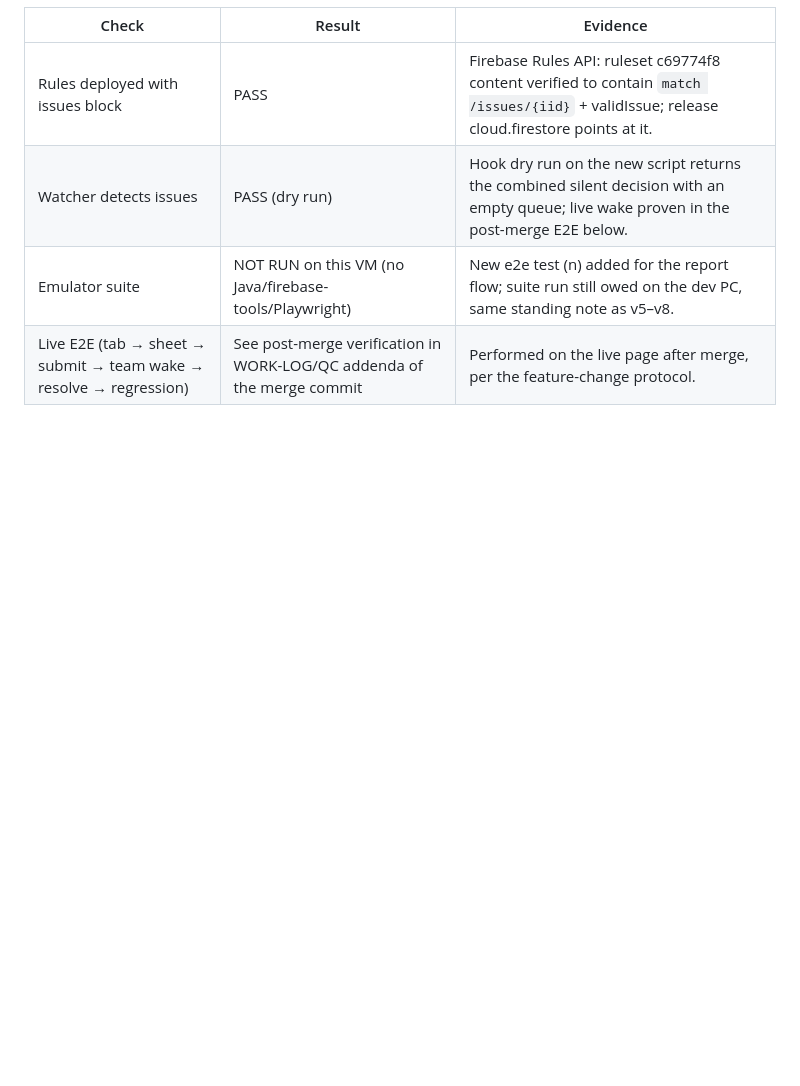
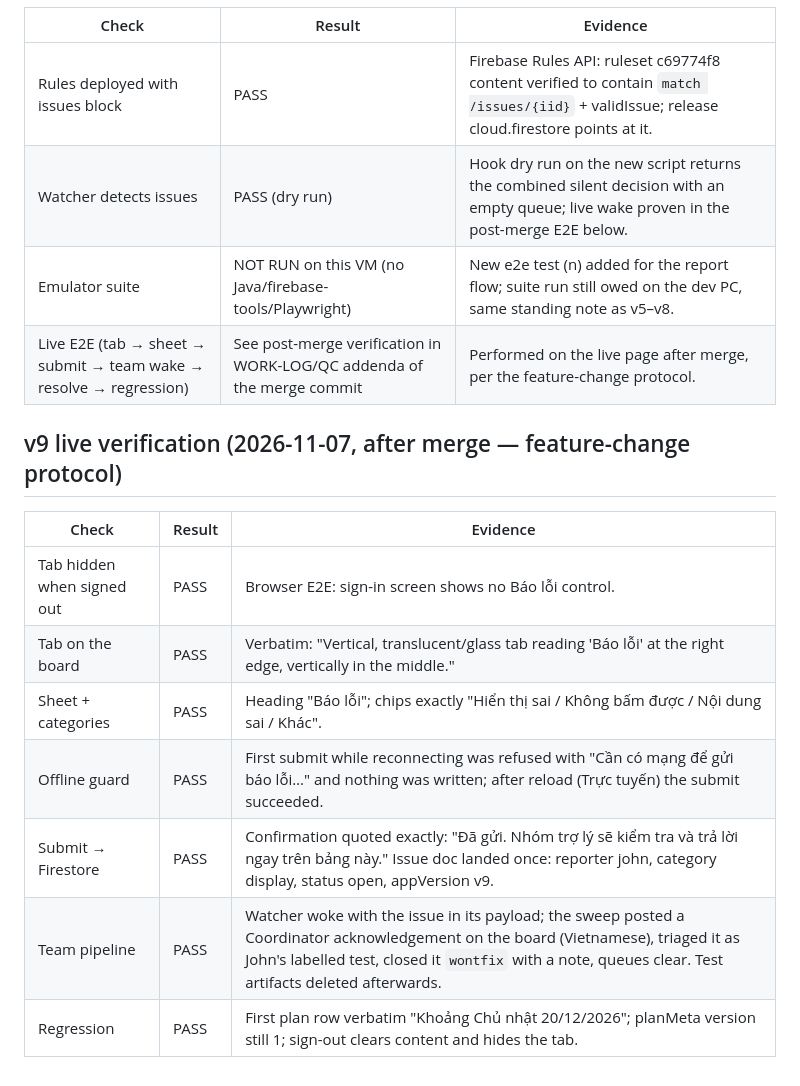
Before and after one commit to johnha912/johnha912.github.io, a Markdown page: site/family-visit/QC-REPORT.md, the part around the change. Rendered like a GitHub page; blank space fills up the shorter version.

Commit message:
Family Visit v9: record live verification results in QC-REPORT

```diff
--- a/site/family-visit/QC-REPORT.md
+++ b/site/family-visit/QC-REPORT.md
@@ -203,3 +203,15 @@ A separate reviewer read the rules and client code. It found no rules hole (forg
 | Watcher detects issues | PASS (dry run) | Hook dry run on the new script returns the combined silent decision with an empty queue; live wake proven in the post-merge E2E below. |
 | Emulator suite | NOT RUN on this VM (no Java/firebase-tools/Playwright) | New e2e test (n) added for the report flow; suite run still owed on the dev PC, same standing note as v5–v8. |
 | Live E2E (tab → sheet → submit → team wake → resolve → regression) | See post-merge verification in WORK-LOG/QC addenda of the merge commit | Performed on the live page after merge, per the feature-change protocol. |
+
+## v9 live verification (2026-11-07, after merge — feature-change protocol)
+
+| Check | Result | Evidence |
+|---|---|---|
+| Tab hidden when signed out | PASS | Browser E2E: sign-in screen shows no Báo lỗi control. |
+| Tab on the board | PASS | Verbatim: "Vertical, translucent/glass tab reading 'Báo lỗi' at the right edge, vertically in the middle." |
+| Sheet + categories | PASS | Heading "Báo lỗi"; chips exactly "Hiển thị sai / Không bấm được / Nội dung sai / Khác". |
+| Offline guard | PASS | First submit while reconnecting was refused with "Cần có mạng để gửi báo lỗi…" and nothing was written; after reload (Trực tuyến) the submit succeeded. |
+| Submit → Firestore | PASS | Confirmation quoted exactly: "Đã gửi. Nhóm trợ lý sẽ kiểm tra và trả lời ngay trên bảng này." Issue doc landed once: reporter john, category display, status open, appVersion v9. |
+| Team pipeline | PASS | Watcher woke with the issue in its payload; the sweep posted a Coordinator acknowledgement on the board (Vietnamese), triaged it as John's labelled test, closed it `wontfix` with a note, queues clear. Test artifacts deleted afterwards. |
+| Regression | PASS | First plan row verbatim "Khoảng Chủ nhật 20/12/2026"; planMeta version still 1; sign-out clears content and hides the tab. |
```
